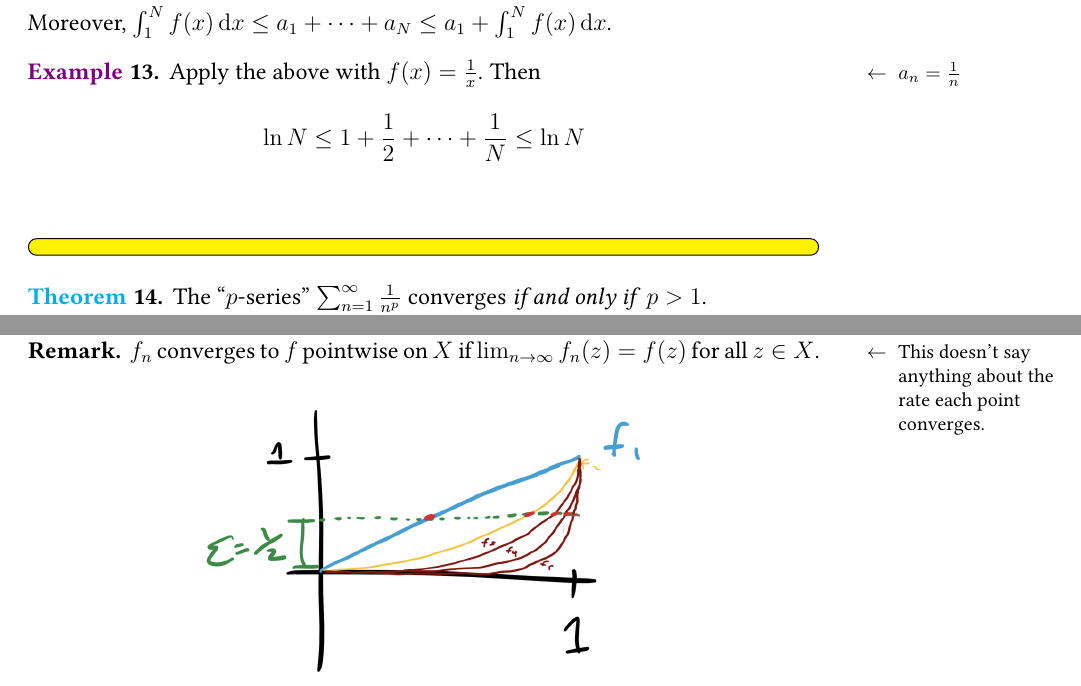
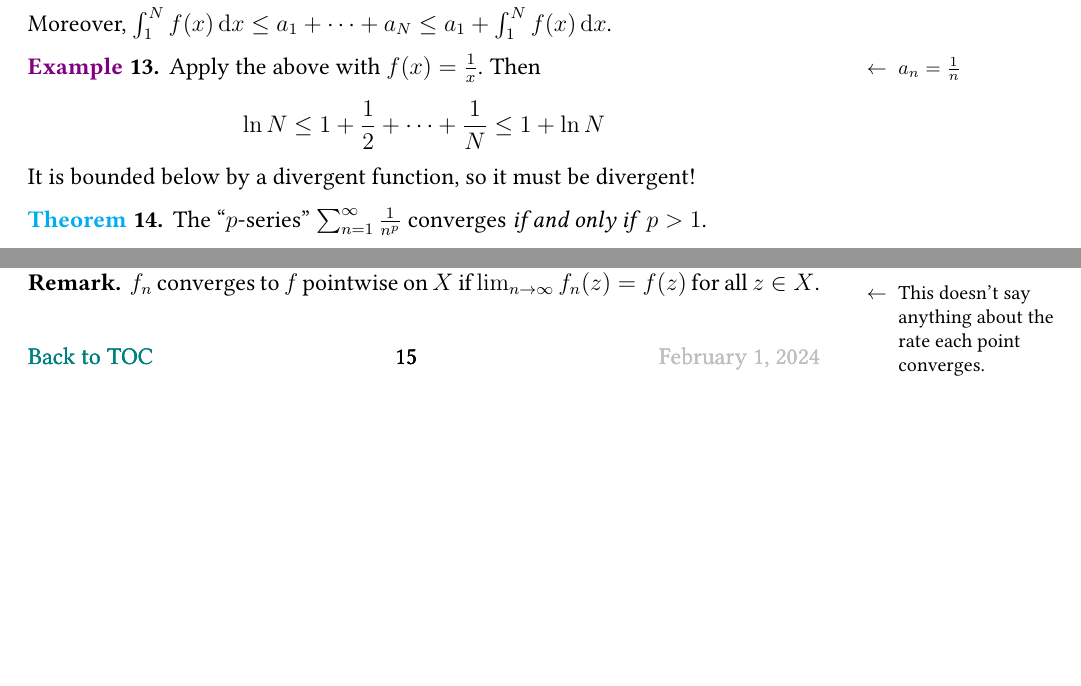
Before and after one commit to xh313/Complex-analysis-notes, a LaTeX document (135notes.tex): two parts of pages 13 and 16 of 16 before the commit and two parts of pages 13 and 15 of 16 after it, joined at a grey line, cut so that both start at the same text, the shorter picture padded with empty space. Compiled offline with pdfLaTeX.

Commit message:
Fixed some stuff

```diff
--- a/135notes.tex
+++ b/135notes.tex
@@ -562,9 +562,9 @@ with this, $f$ is a \textbf{bijection} from $\Chat=\C\cup\{\infty\}$ to itself.\
 Moreover, $\int_{1}^{N}f(x)\,\mathrm{d}x\leq a_1+\dots+a_N\leq a_1+\int_{1}^{N}f(x)\,\mathrm{d}x$.
 
 \eg Apply the above with $f(x)=\frac{1}{x}$.\sidenote{$a_n=\frac{1}{n}$} Then \begin{align*}
-    \ln N\leq 1+\frac{1}{2}+\dots+\frac{1}{N}\leq \ln N
+    \ln N\leq 1+\frac{1}{2}+\dots+\frac{1}{N}\leq 1+\ln N
 \end{align*}
-\tbd
+It is bounded below by a divergent function, so it must be divergent!
 
 \begin{theorem}
     The ``$p$-series'' $\sum_{n=1}^{\infty}\frac{1}{n^p}$ converges \ifnif $p>1$.
```
Also changed, not shown: 135notes.pdf.
